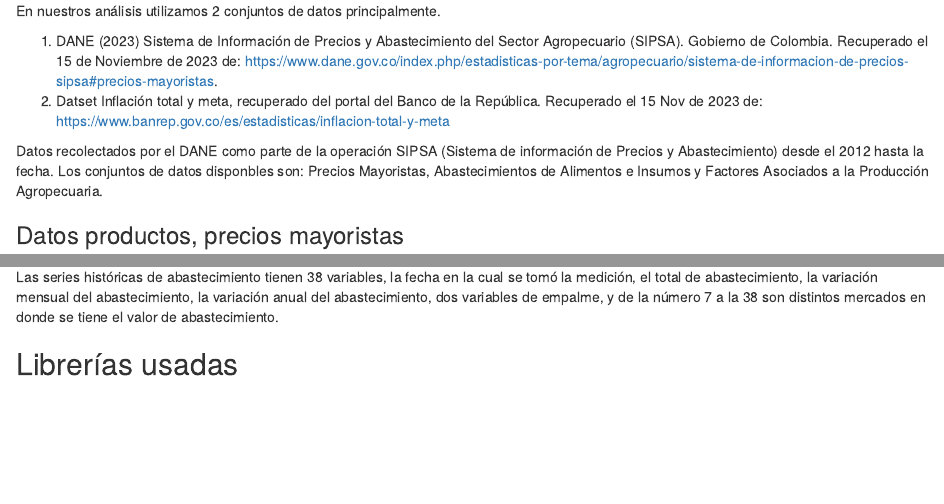
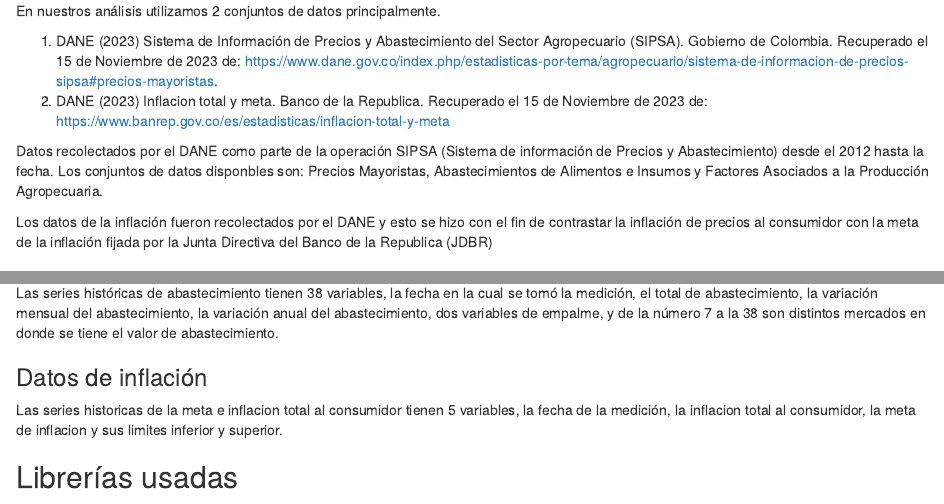
Before and after one commit to mxrtinez/proyectoE1-23, an R Markdown document (informe_markdown.Rmd): the page in a window 1100 px wide, from 990 px down, and a second part further down, joined at a grey line. Rendered offline with R 4.5, knitr and Pandoc, with nearby package versions.

Commit message:
Pequeños cambios al informe

```diff
--- a/informe_markdown.Rmd
+++ b/informe_markdown.Rmd
@@ -43,10 +43,12 @@ El objetivo de nuestro proyecto es generar herramientas e información para apoy
 En nuestros análisis utilizamos 2 conjuntos de datos principalmente.
 
 1. DANE (2023) Sistema de Información de Precios y Abastecimiento del Sector Agropecuario (SIPSA). Gobierno de Colombia. Recuperado el 15 de Noviembre de 2023 de: https://www.dane.gov.co/index.php/estadisticas-por-tema/agropecuario/sistema-de-informacion-de-precios-sipsa#precios-mayoristas.
-2. Datset Inflación total y meta, recuperado del portal del Banco de la República. Recuperado el 15 Nov de 2023 de: https://www.banrep.gov.co/es/estadisticas/inflacion-total-y-meta
+2. DANE (2023) Inflacion total y meta. Banco de la Republica. Recuperado el 15 de Noviembre de 2023 de: https://www.banrep.gov.co/es/estadisticas/inflacion-total-y-meta
 
 
 Datos recolectados por el DANE como parte de la operación SIPSA (Sistema de información de Precios y Abastecimiento) desde el 2012 hasta la fecha. Los conjuntos de datos disponbles son: Precios Mayoristas, Abastecimientos de Alimentos e Insumos y Factores Asociados a la Producción Agropecuaria.
+
+Los datos de la inflación fueron recolectados por el DANE y esto se hizo con el fin de contrastar la inflación de precios al consumidor con la meta de la inflación fijada por la Junta Directiva del Banco de la Republica (JDBR)
 
 ### Datos productos, precios mayoristas
 
@@ -58,6 +60,9 @@ La seres históricas de insumos tienen dos distintos sets de variables, ya que l
 
 ### Datos de abastecimiento
 Las series históricas de abastecimiento tienen 38 variables, la fecha en la cual se tomó la medición, el total de abastecimiento, la variación mensual del abastecimiento, la variación anual del abastecimiento, dos variables de empalme, y de la número 7 a la 38 son distintos mercados en donde se tiene el valor de abastecimiento.
+
+### Datos de inflación
+Las series historicas de la meta e inflacion total al consumidor tienen 5 variables, la fecha de la medición, la inflacion total al consumidor, la meta de inflacion y sus limites inferior y superior.
 
 ## Librerías usadas
 
```
